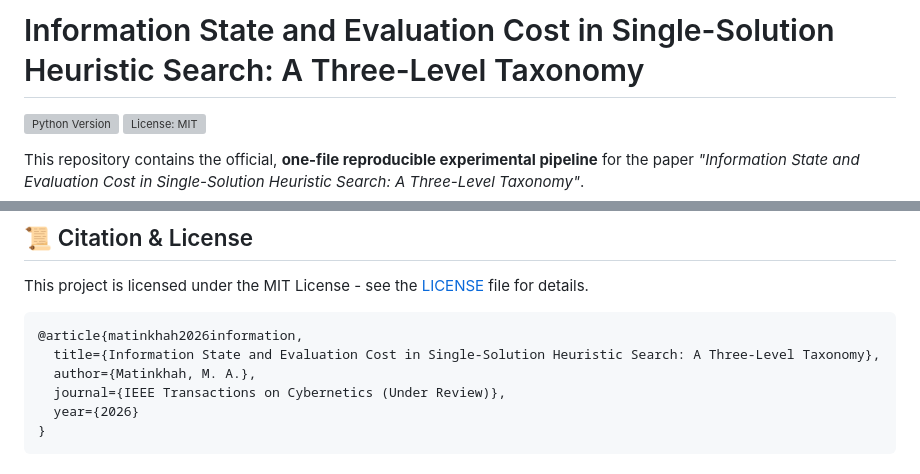
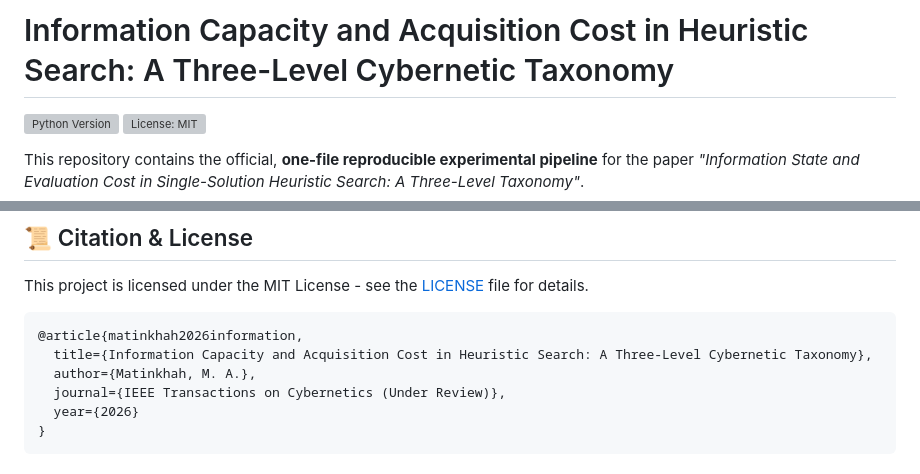
Before and after one commit to matinkhah/three-level-heuristics, a Markdown page: readme.md, 2 parts joined by grey strips. Rendered like a GitHub page; grey boxes are pictures that could not be loaded.

Commit message:
Update title and citation in README
Information Capacity and Acquisition Cost in Heuristic Search: A Three-Level Cybernetic Taxonomy

````diff
--- a/readme.md
+++ b/readme.md
@@ -1,4 +1,4 @@
-# Information State and Evaluation Cost in Single-Solution Heuristic Search: A Three-Level Taxonomy
+# Information Capacity and Acquisition Cost in Heuristic Search: A Three-Level Cybernetic Taxonomy
 
 [![Python Version](https://shields.io)](https://python.org)
 [![License: MIT](https://shields.io)](https://opensource.org)
@@ -79,7 +79,7 @@ This project is licensed under the MIT License - see the [LICENSE](LICENSE) file
 
 ```bibtex
 @article{matinkhah2026information,
-  title={Information State and Evaluation Cost in Single-Solution Heuristic Search: A Three-Level Taxonomy},
+  title={Information Capacity and Acquisition Cost in Heuristic Search: A Three-Level Cybernetic Taxonomy},
   author={Matinkhah, M. A.},
   journal={IEEE Transactions on Cybernetics (Under Review)},
   year={2026}
````
